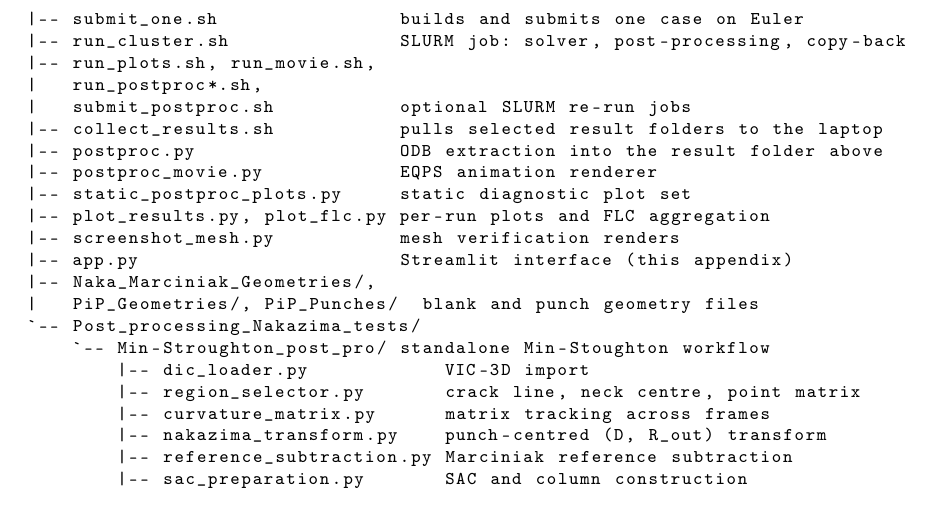
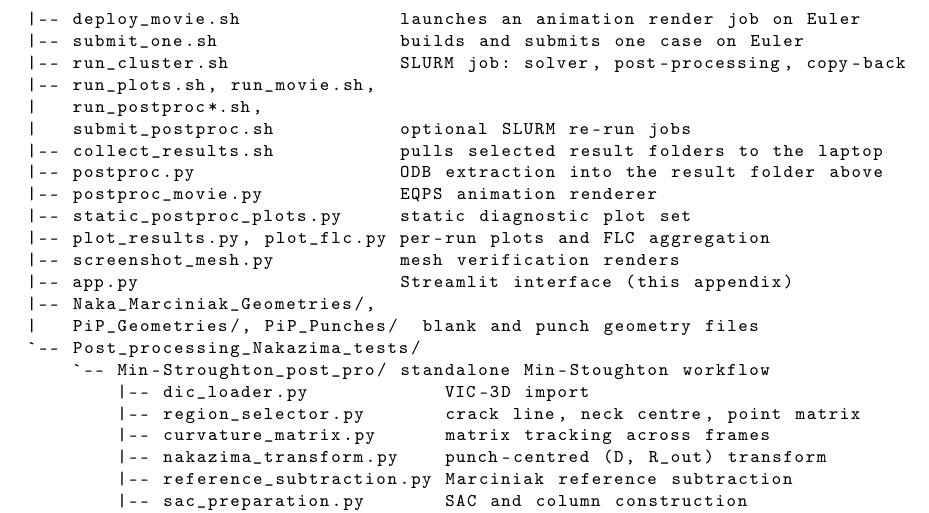
Before and after one commit to andrecruzf/AbaqusProject, a LaTeX thesis (report/Report.tex, which reads report/chapters/appendix.tex): part of page 68 of 81, cut at the place of the change. Compiled offline with pdfLaTeX.

Commit message:
Update README structure and output reference, add deploy_movie to tree
Co-Authored-By: Claude Fable 5 <noreply@anthropic.com>

```diff
--- a/report/chapters/appendix.tex
+++ b/report/chapters/appendix.tex
@@ -410,6 +410,7 @@ AbaqusProject/
 |-- VUMAT_explicit.f             Hosford-Coulomb user material (Fortran)
 |-- Nakazima_BM.py               legacy single-file Nakazima benchmark model
 |-- deploy.sh                    pushes the code and launches one Euler case
+|-- deploy_movie.sh              launches an animation render job on Euler
 |-- submit_one.sh                builds and submits one case on Euler
 |-- run_cluster.sh               SLURM job: solver, post-processing, copy-back
 |-- run_plots.sh, run_movie.sh,
```
Also changed, not shown: README.md.
